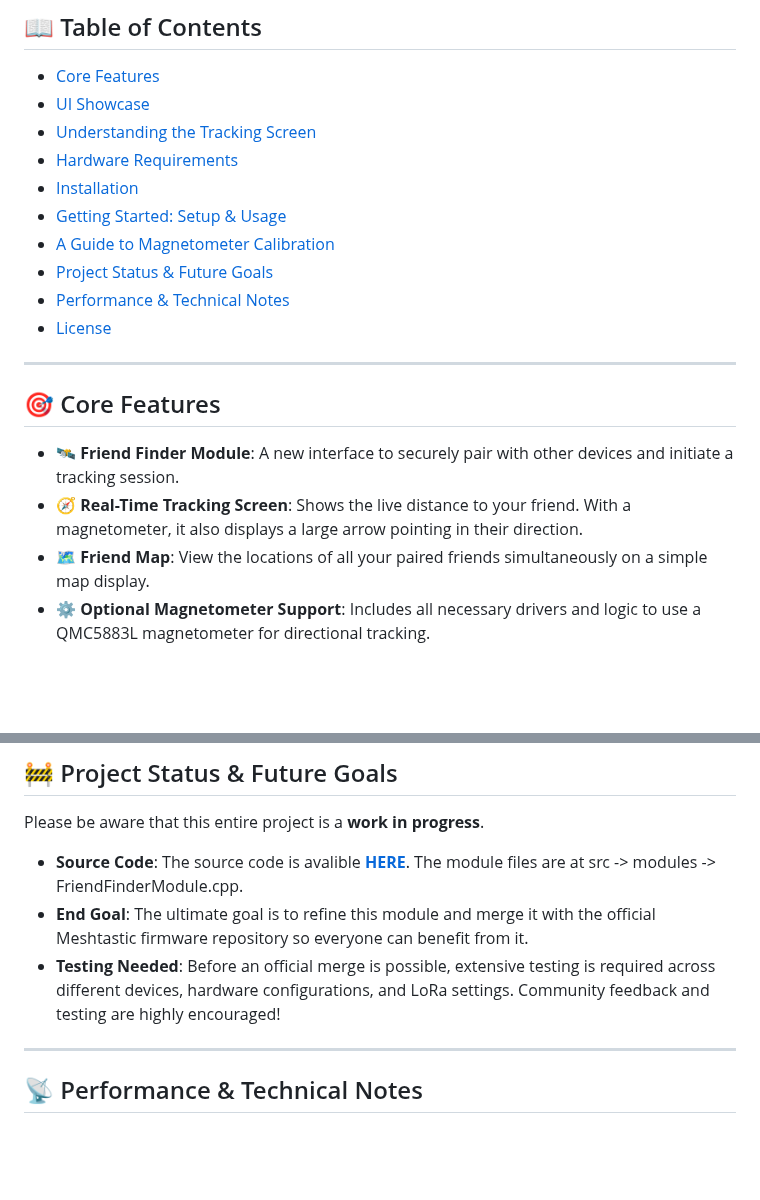
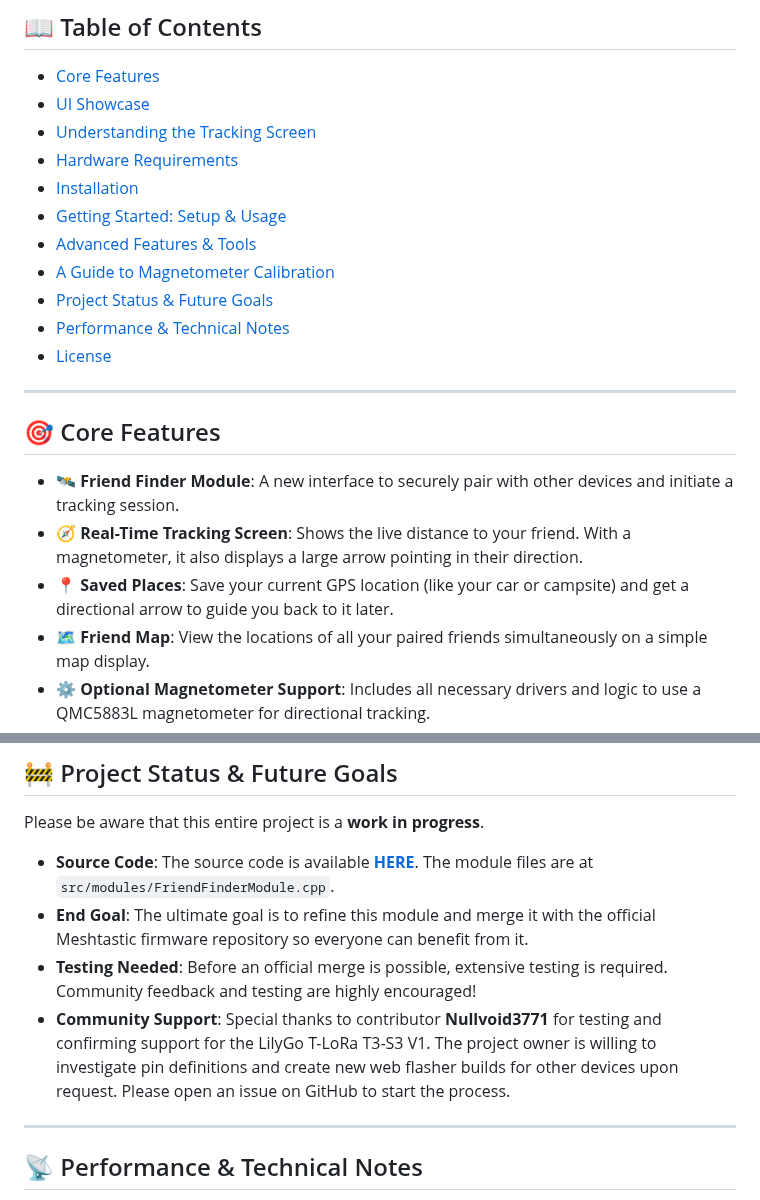
Before and after one commit to LeapYeet/Meshtastic-Firmware-Friend-Finder-Edition, a Markdown page: README.md, 2 parts joined by grey strips. Drawn GitHub-style; blank space fills up the shorter version.

```diff
--- a/README.md
+++ b/README.md
@@ -29,6 +29,7 @@ It was developed and tested in real-world conditions, including a crowded outdoo
 - [Hardware Requirements](#️-hardware-requirements)
 - [Installation](#-installation)
 - [Getting Started: Setup & Usage](#-getting-started-setup--usage)
+- [Advanced Features & Tools](#-advanced-features--tools)
 - [A Guide to Magnetometer Calibration](#-a-guide-to-magnetometer-calibration)
 - [Project Status & Future Goals](#-project-status--future-goals)
 - [Performance & Technical Notes](#-performance--technical-notes)
@@ -40,6 +41,7 @@ It was developed and tested in real-world conditions, including a crowded outdoo
 
 -   🛰️ **Friend Finder Module**: A new interface to securely pair with other devices and initiate a tracking session.
 -   🧭 **Real-Time Tracking Screen**: Shows the live distance to your friend. With a magnetometer, it also displays a large arrow pointing in their direction.
+-   📍 **Saved Places**: Save your current GPS location (like your car or campsite) and get a directional arrow to guide you back to it later.
 -   🗺️ **Friend Map**: View the locations of all your paired friends simultaneously on a simple map display.
 -   ⚙️ **Optional Magnetometer Support**: Includes all necessary drivers and logic to use a QMC5883L magnetometer for directional tracking.
 -   🏞️ **Designed for the Outdoors**: Perfect for staying connected at festivals, while skiing, hiking, or at any large-scale event.
@@ -186,10 +236,10 @@ The calibration menu has a few other useful tools:
 
 Please be aware that this entire project is a **work in progress**.
 
--   **Source Code**: The source code is avalible [**HERE**](https://github.com/LeapYeet/firmware).
-The module files are at src -> modules -> FriendFinderModule.cpp.
+-   **Source Code**: The source code is available [**HERE**](https://github.com/LeapYeet/firmware). The module files are at `src/modules/FriendFinderModule.cpp`.
 -   **End Goal**: The ultimate goal is to refine this module and merge it with the official Meshtastic firmware repository so everyone can benefit from it.
--   **Testing Needed**: Before an official merge is possible, extensive testing is required across different devices, hardware configurations, and LoRa settings. Community feedback and testing are highly encouraged!
+-   **Testing Needed**: Before an official merge is possible, extensive testing is required. Community feedback and testing are highly encouraged!
+-   **Community Support**: Special thanks to contributor **Nullvoid3771** for testing and confirming support for the LilyGo T-LoRa T3-S3 V1. The project owner is willing to investigate pin definitions and create new web flasher builds for other devices upon request. Please open an issue on GitHub to start the process.
 
 ---
 
```
Also changed, not shown: other parts of README.md (+53 -5 lines).
